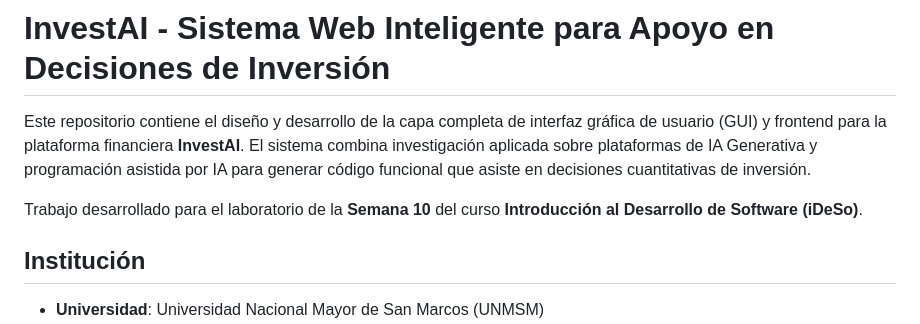
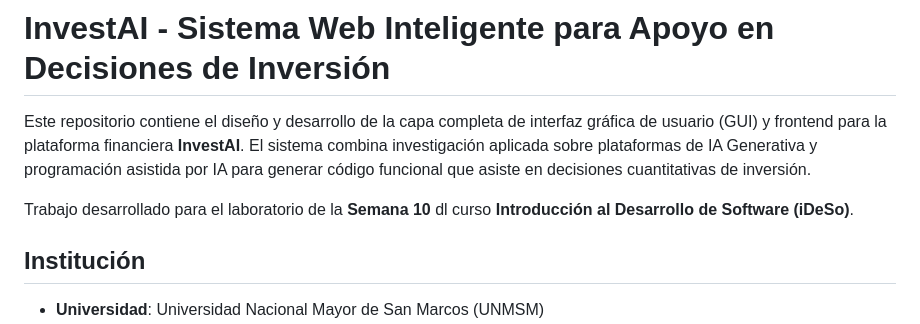
Before and after one commit to Maria-agurto/Ideso-main-prueba5, a Markdown page: README.md, the part around the change. Drawn GitHub-style.

```diff
--- a/README.md
+++ b/README.md
@@ -2,7 +2,7 @@
 
 Este repositorio contiene el diseño y desarrollo de la capa completa de interfaz gráfica de usuario (GUI) y frontend para la plataforma financiera **InvestAI**. El sistema combina investigación aplicada sobre plataformas de IA Generativa y programación asistida por IA para generar código funcional que asiste en decisiones cuantitativas de inversión.
 
-Trabajo desarrollado para el laboratorio de la **Semana 10** del curso **Introducción al Desarrollo de Software (iDeSo)**.
+Trabajo desarrollado para el laboratorio de la **Semana 10** dl curso **Introducción al Desarrollo de Software (iDeSo)**.
 
 ## Institución
 * **Universidad**: Universidad Nacional Mayor de San Marcos (UNMSM)
```
